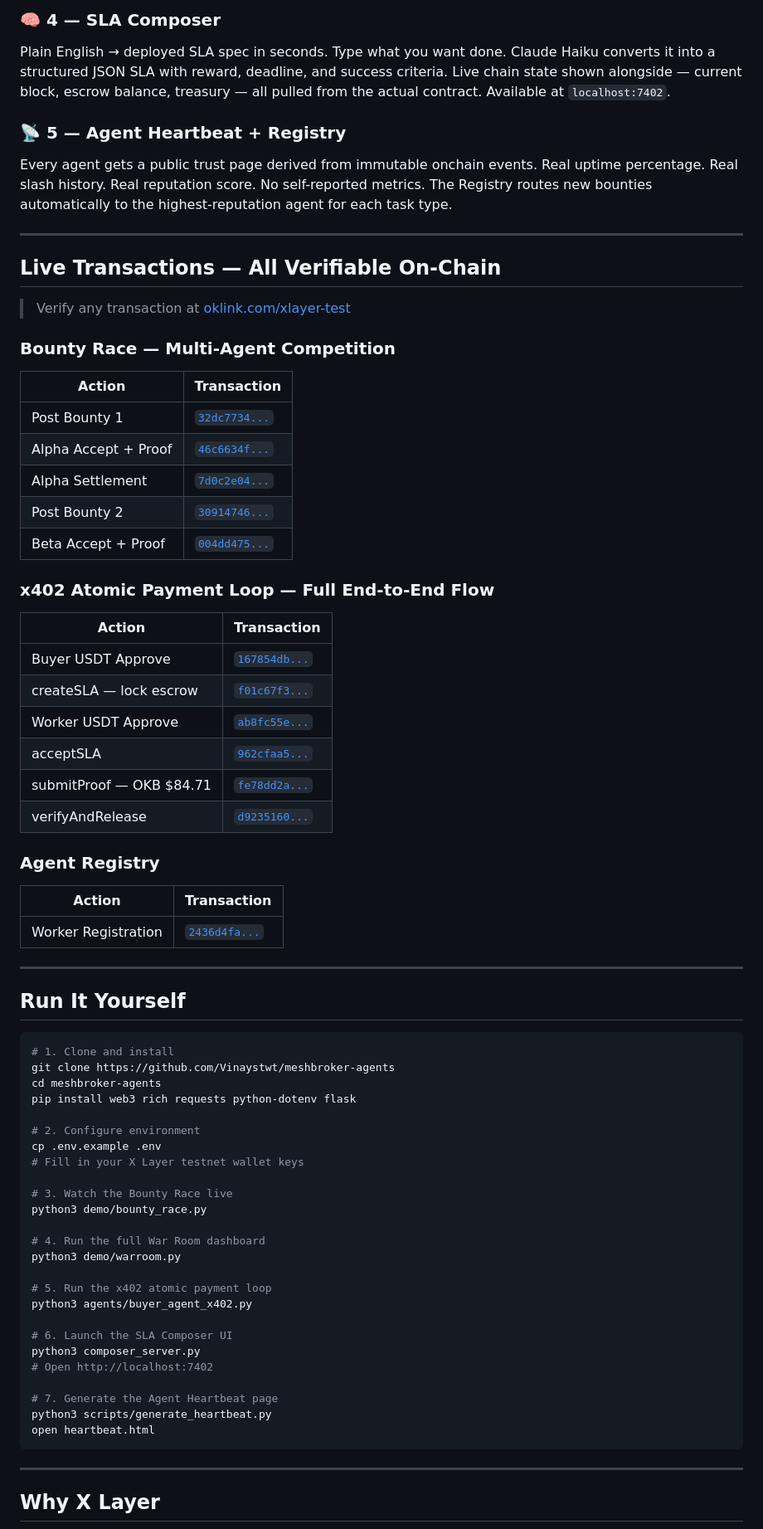
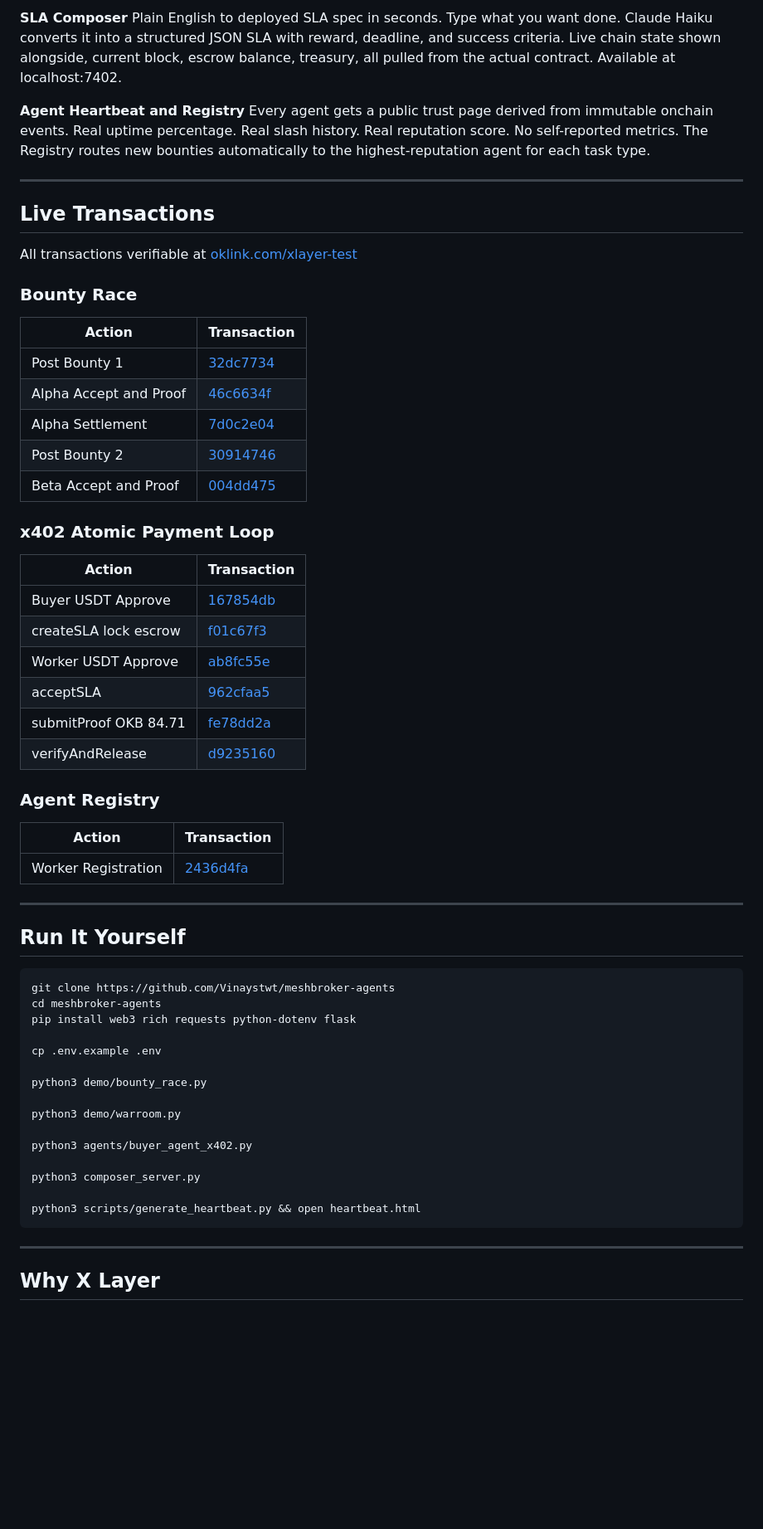
Before and after one commit to Vinaystwt/meshbroker-agents, a Markdown page: README.md, the part around one of its changes. Shown at 83% size. Rendered like a GitHub page; blank space fills up the shorter version.

````diff
--- a/README.md
+++ b/README.md
@@ -85,72 +85,62 @@ End-to-end x402 payment flow in a single script. Buyer approves USDT → locks e
 
-### 🧠 4 — SLA Composer
-Plain English → deployed SLA spec in seconds. Type what you want done. Claude Haiku converts it into a structured JSON SLA with reward, deadline, and success criteria. Live chain state shown alongside — current block, escrow balance, treasury — all pulled from the actual contract. Available at `localhost:7402`.
+**SLA Composer**
+Plain English to deployed SLA spec in seconds. Type what you want done. Claude Haiku converts it into a structured JSON SLA with reward, deadline, and success criteria. Live chain state shown alongside, current block, escrow balance, treasury, all pulled from the actual contract. Available at localhost:7402.
 
-### 📡 5 — Agent Heartbeat + Registry
+**Agent Heartbeat and Registry**
 Every agent gets a public trust page derived from immutable onchain events. Real uptime percentage. Real slash history. Real reputation score. No self-reported metrics. The Registry routes new bounties automatically to the highest-reputation agent for each task type.
 
 ---
 
-## Live Transactions — All Verifiable On-Chain
+## Live Transactions
 
-> Verify any transaction at [oklink.com/xlayer-test](https://www.oklink.com/xlayer-test)
+All transactions verifiable at [oklink.com/xlayer-test](https://www.oklink.com/xlayer-test)
 
-### Bounty Race — Multi-Agent Competition
+### Bounty Race
 
 | Action | Transaction |
 |--------|-------------|
-| Post Bounty 1 | [`32dc7734...`](https://www.okx.com/explorer/xlayer-test/tx/0x32dc7734084f1ef96ba03bb77a847ca0765d46433906e51c1301cd393e3d5240) |
-| Alpha Accept + Proof | [`46c6634f...`](https://www.okx.com/explorer/xlayer-test/tx/0x46c6634f8c9890267fc836966e73c18ed224604a01a30287192d25fbcc6f0254) |
-| Alpha Settlement | [`7d0c2e04...`](https://www.okx.com/explorer/xlayer-test/tx/0x7d0c2e04f842b038d23e8418a2e0a6d950f262c4de0aa99315a45a1301f69488) |
-| Post Bounty 2 | [`30914746...`](https://www.okx.com/explorer/xlayer-test/tx/0x30914746a9e87e6ece84feea9aea3377cbf0df8e4600103a183968aab9e1cd54) |
-| Beta Accept + Proof | [`004dd475...`](https://www.okx.com/explorer/xlayer-test/tx/0x004dd4757e967c12ba070c54354a9c1adb0c260bdb3e060822b2788e70e8c6b9) |
+| Post Bounty 1 | [32dc7734](https://www.okx.com/explorer/xlayer-test/tx/0x32dc7734084f1ef96ba03bb77a847ca0765d46433906e51c1301cd393e3d5240) |
+| Alpha Accept and Proof | [46c6634f](https://www.okx.com/explorer/xlayer-test/tx/0x46c6634f8c9890267fc836966e73c18ed224604a01a30287192d25fbcc6f0254) |
+| Alpha Settlement | [7d0c2e04](https://www.okx.com/explorer/xlayer-test/tx/0x7d0c2e04f842b038d23e8418a2e0a6d950f262c4de0aa99315a45a1301f69488) |
+| Post Bounty 2 | [30914746](https://www.okx.com/explorer/xlayer-test/tx/0x30914746a9e87e6ece84feea9aea3377cbf0df8e4600103a183968aab9e1cd54) |
+| Beta Accept and Proof | [004dd475](https://www.okx.com/explorer/xlayer-test/tx/0x004dd4757e967c12ba070c54354a9c1adb0c260bdb3e060822b2788e70e8c6b9) |
 
-### x402 Atomic Payment Loop — Full End-to-End Flow
+### x402 Atomic Payment Loop
 
 | Action | Transaction |
 |--------|-------------|
-| Buyer USDT Approve | [`167854db...`](https://www.okx.com/explorer/xlayer-test/tx/0x167854dba736462df860fa592b19014834f8104e17c8311da04e7f619b4a6845) |
-| createSLA — lock escrow | [`f01c67f3...`](https://www.okx.com/explorer/xlayer-test/tx/0xf01c67f3b5e386982dba314a3ec1e3603c4c0d79dde39182b3ea4a6d6f0314d3) |
-| Worker USDT Approve | [`ab8fc55e...`](https://www.okx.com/explorer/xlayer-test/tx/0xab8fc55ec84e3b984abcfb5143edb4b395b84af253dd797bc35a79e4ab240020) |
-| acceptSLA | [`962cfaa5...`](https://www.okx.com/explorer/xlayer-test/tx/0x962cfaa5ca1de4cb36926e49911180e02c5a512418cea07ec1ba331ff6526ad6) |
-| submitProof — OKB $84.71 | [`fe78dd2a...`](https://www.okx.com/explorer/xlayer-test/tx/0xfe78dd2afa1d28e5b702b2dd608ba2ef75cecff136261944158690d63d13942e) |
-| verifyAndRelease | [`d9235160...`](https://www.okx.com/explorer/xlayer-test/tx/0xd9235160a3cf517c6d39d33a2ad01baedf3f6a3dc87618c3cdb00e5d54da190b) |
+| Buyer USDT Approve | [167854db](https://www.okx.com/explorer/xlayer-test/tx/0x167854dba736462df860fa592b19014834f8104e17c8311da04e7f619b4a6845) |
+| createSLA lock escrow | [f01c67f3](https://www.okx.com/explorer/xlayer-test/tx/0xf01c67f3b5e386982dba314a3ec1e3603c4c0d79dde39182b3ea4a6d6f0314d3) |
+| Worker USDT Approve | [ab8fc55e](https://www.okx.com/explorer/xlayer-test/tx/0xab8fc55ec84e3b984abcfb5143edb4b395b84af253dd797bc35a79e4ab240020) |
+| acceptSLA | [962cfaa5](https://www.okx.com/explorer/xlayer-test/tx/0x962cfaa5ca1de4cb36926e49911180e02c5a512418cea07ec1ba331ff6526ad6) |
+| submitProof OKB 84.71 | [fe78dd2a](https://www.okx.com/explorer/xlayer-test/tx/0xfe78dd2afa1d28e5b702b2dd608ba2ef75cecff136261944158690d63d13942e) |
+| verifyAndRelease | [d9235160](https://www.okx.com/explorer/xlayer-test/tx/0xd9235160a3cf517c6d39d33a2ad01baedf3f6a3dc87618c3cdb00e5d54da190b) |
 
 ### Agent Registry
 
 | Action | Transaction |
 |--------|-------------|
-| Worker Registration | [`2436d4fa...`](https://www.okx.com/explorer/xlayer-test/tx/0x2436d4facb021c9f2166c89784a723751ff9e19840afaa66f3cc33542912d77b) |
+| Worker Registration | [2436d4fa](https://www.okx.com/explorer/xlayer-test/tx/0x2436d4facb021c9f2166c89784a723751ff9e19840afaa66f3cc33542912d77b) |
 
 ---
 
 ## Run It Yourself
 ```bash
-# 1. Clone and install
 git clone https://github.com/Vinaystwt/meshbroker-agents
 cd meshbroker-agents
 pip install web3 rich requests python-dotenv flask
 
-# 2. Configure environment
 cp .env.example .env
-# Fill in your X Layer testnet wallet keys
 
-# 3. Watch the Bounty Race live
 python3 demo/bounty_race.py
 
-# 4. Run the full War Room dashboard
 python3 demo/warroom.py
 
-# 5. Run the x402 atomic payment loop
 python3 agents/buyer_agent_x402.py
 
-# 6. Launch the SLA Composer UI
 python3 composer_server.py
-# Open http://localhost:7402
 
-# 7. Generate the Agent Heartbeat page
-python3 scripts/generate_heartbeat.py
-open heartbeat.html
+python3 scripts/generate_heartbeat.py && open heartbeat.html
 ```
 
 ---
````
Also changed, not shown: other parts of README.md (+46 -55 lines).
